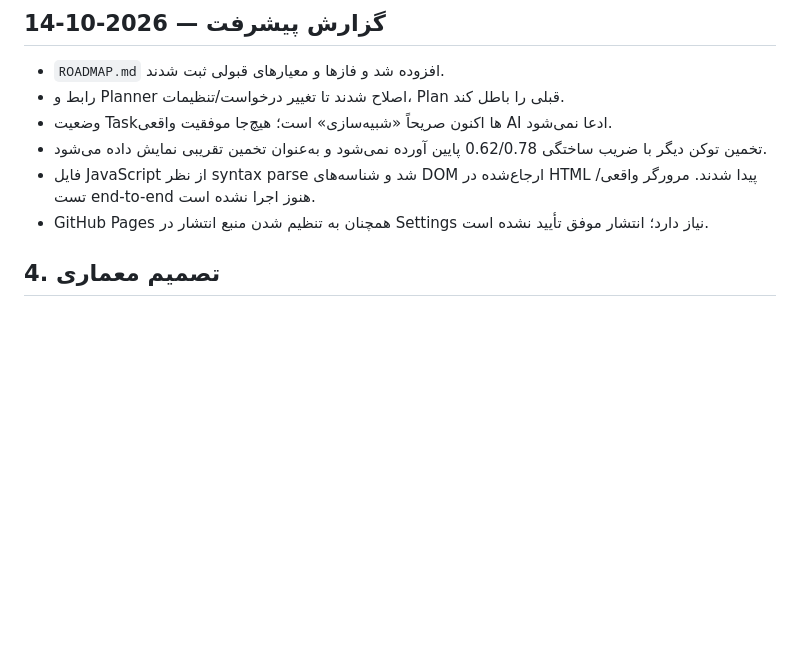
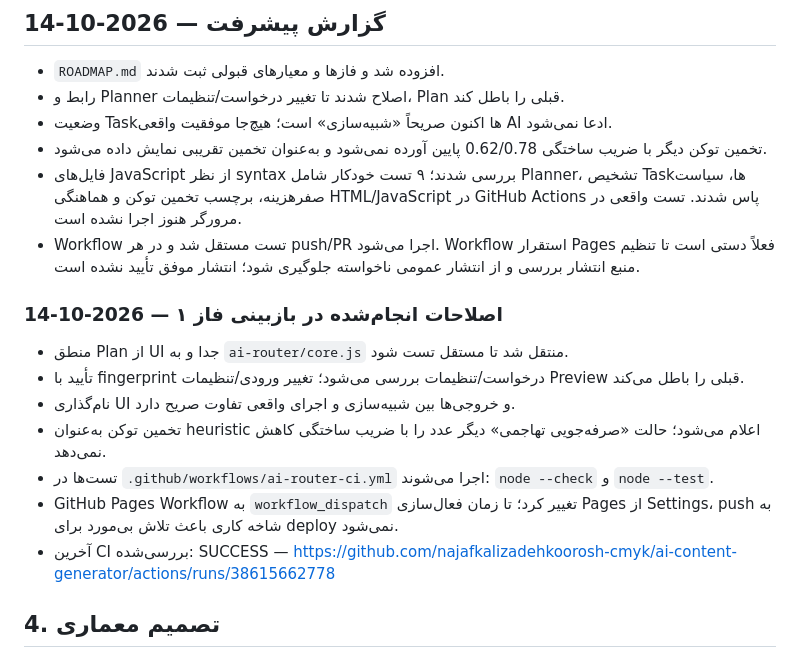
Before and after one commit to najafkalizadehkoorosh-cmyk/ai-content-generator, a Markdown page: ai-router/ROADMAP.md, the part around the change. GitHub-like rendering; blank space fills up the shorter version.

Commit message:
docs(ai-router): record phase one test results

```diff
--- a/ai-router/ROADMAP.md
+++ b/ai-router/ROADMAP.md
@@ -45,8 +45,17 @@ https://github.com/najafkalizadehkoorosh-cmyk/ai-content-generator/actions/runs/
 - رابط و Planner اصلاح شدند تا تغییر درخواست/تنظیمات، Plan قبلی را باطل کند.
 - وضعیت Taskها اکنون صریحاً «شبیه‌سازی» است؛ هیچ‌جا موفقیت واقعی AI ادعا نمی‌شود.
 - تخمین توکن دیگر با ضریب ساختگی 0.62/0.78 پایین آورده نمی‌شود و به‌عنوان تخمین تقریبی نمایش داده می‌شود.
-- فایل JavaScript از نظر syntax parse شد و شناسه‌های DOM ارجاع‌شده در HTML پیدا شدند. مرورگر واقعی/تست end-to-end هنوز اجرا نشده است.
-- GitHub Pages همچنان به تنظیم شدن منبع انتشار در Settings نیاز دارد؛ انتشار موفق تأیید نشده است.
+- فایل‌های JavaScript از نظر syntax بررسی شدند؛ ۹ تست خودکار شامل Planner، تشخیص Taskها، سیاست صفرهزینه، برچسب تخمین توکن و هماهنگی HTML/JavaScript در GitHub Actions پاس شدند. تست واقعی در مرورگر هنوز اجرا نشده است.
+- Workflow تست مستقل شد و در هر push/PR اجرا می‌شود. Workflow استقرار Pages فعلاً دستی است تا تنظیم منبع انتشار بررسی و از انتشار عمومی ناخواسته جلوگیری شود؛ انتشار موفق تأیید نشده است.
+
+### اصلاحات انجام‌شده در بازبینی فاز ۱ — 2026-10-14
+- منطق Plan از UI جدا و به `ai-router/core.js` منتقل شد تا مستقل تست شود.
+- تأیید با fingerprint درخواست/تنظیمات بررسی می‌شود؛ تغییر ورودی/تنظیمات Preview قبلی را باطل می‌کند.
+- نام‌گذاری UI و خروجی‌ها بین شبیه‌سازی و اجرای واقعی تفاوت صریح دارد.
+- تخمین توکن به‌عنوان heuristic اعلام می‌شود؛ حالت «صرفه‌جویی تهاجمی» دیگر عدد را با ضریب ساختگی کاهش نمی‌دهد.
+- تست‌ها در `.github/workflows/ai-router-ci.yml` اجرا می‌شوند: `node --check` و `node --test`.
+- GitHub Pages Workflow به `workflow_dispatch` تغییر کرد؛ تا زمان فعال‌سازی Pages از Settings، push به شاخه کاری باعث تلاش بی‌مورد برای deploy نمی‌شود.
+- آخرین CI بررسی‌شده: SUCCESS — https://github.com/najafkalizadehkoorosh-cmyk/ai-content-generator/actions/runs/38615662778
 
 ## 4. تصمیم معماری
 ### انتخاب پیشنهادی: Local-first + adapterهای قابل تعویض
```
